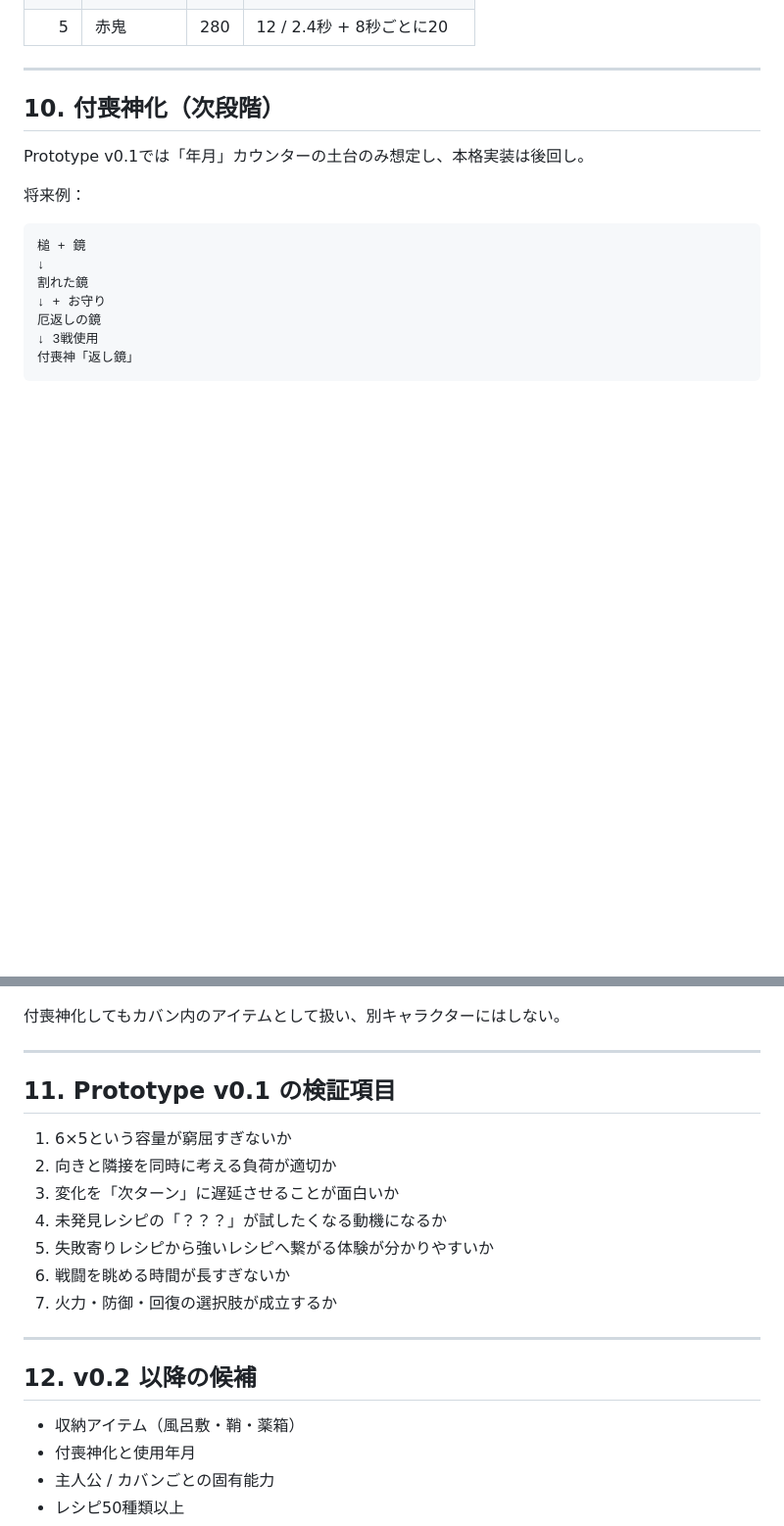
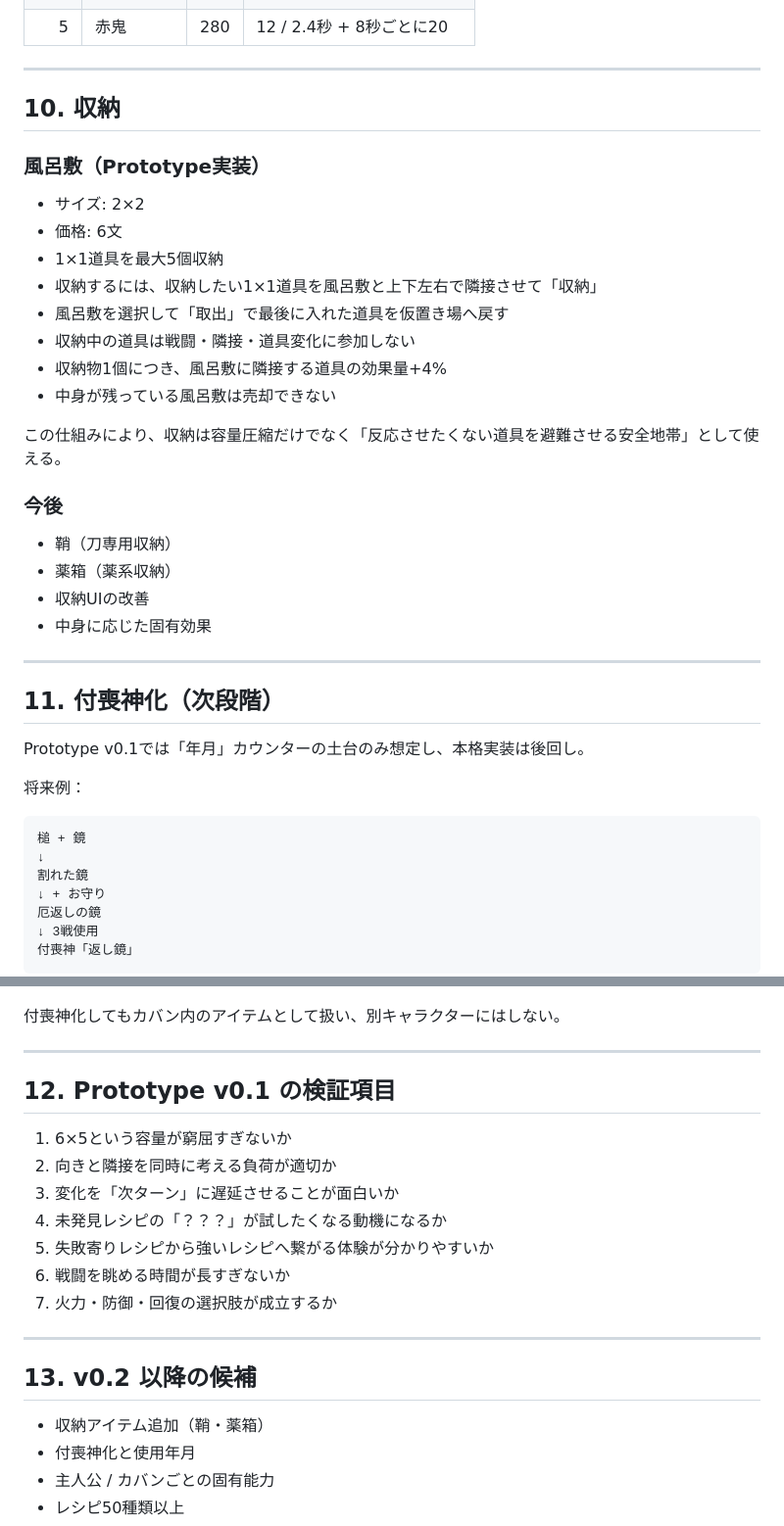
Before and after one commit to ta04042008-blip/tsukumogami-backpack, a Markdown page: GAME_DESIGN.md, 2 parts joined by grey strips. Shown at 98% size. Drawn GitHub-style; blank space fills up the shorter version.

Commit message:
docs: document furoshiki storage rules

```diff
--- a/GAME_DESIGN.md
+++ b/GAME_DESIGN.md
@@ -226,7 +226,31 @@ Prototypeではショップに基本道具のみ出現する。
 
 ---
 
-## 10. 付喪神化（次段階）
+## 10. 収納
+
+### 風呂敷（Prototype実装）
+
+- サイズ: 2×2
+- 価格: 6文
+- 1×1道具を最大5個収納
+- 収納するには、収納したい1×1道具を風呂敷と上下左右で隣接させて「収納」
+- 風呂敷を選択して「取出」で最後に入れた道具を仮置き場へ戻す
+- 収納中の道具は戦闘・隣接・道具変化に参加しない
+- 収納物1個につき、風呂敷に隣接する道具の効果量+4%
+- 中身が残っている風呂敷は売却できない
+
+この仕組みにより、収納は容量圧縮だけでなく「反応させたくない道具を避難させる安全地帯」として使える。
+
+### 今後
+
+- 鞘（刀専用収納）
+- 薬箱（薬系収納）
+- 収納UIの改善
+- 中身に応じた固有効果
+
+---
+
+## 11. 付喪神化（次段階）
 
 Prototype v0.1では「年月」カウンターの土台のみ想定し、本格実装は後回し。
 
@@ -246,7 +270,7 @@ Prototype v0.1では「年月」カウンターの土台のみ想定し、本格
 
 ---
 
-## 11. Prototype v0.1 の検証項目
+## 12. Prototype v0.1 の検証項目
 
 1. 6×5という容量が窮屈すぎないか
 2. 向きと隣接を同時に考える負荷が適切か
@@ -258,9 +282,9 @@ Prototype v0.1では「年月」カウンターの土台のみ想定し、本格
 
 ---
 
-## 12. v0.2 以降の候補
+## 13. v0.2 以降の候補
 
-- 収納アイテム（風呂敷・鞘・薬箱）
+- 収納アイテム追加（鞘・薬箱）
 - 付喪神化と使用年月
 - 主人公 / カバンごとの固有能力
 - レシピ50種類以上
```
